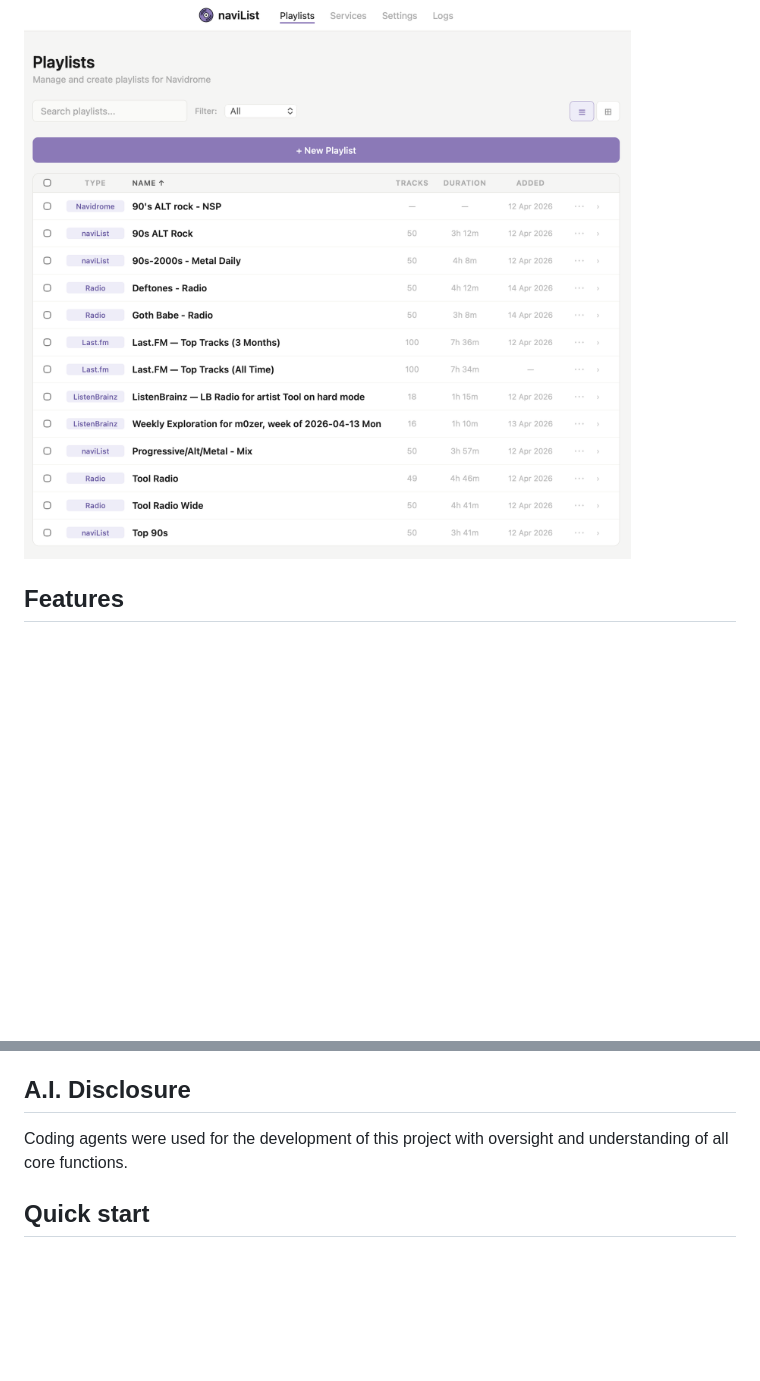
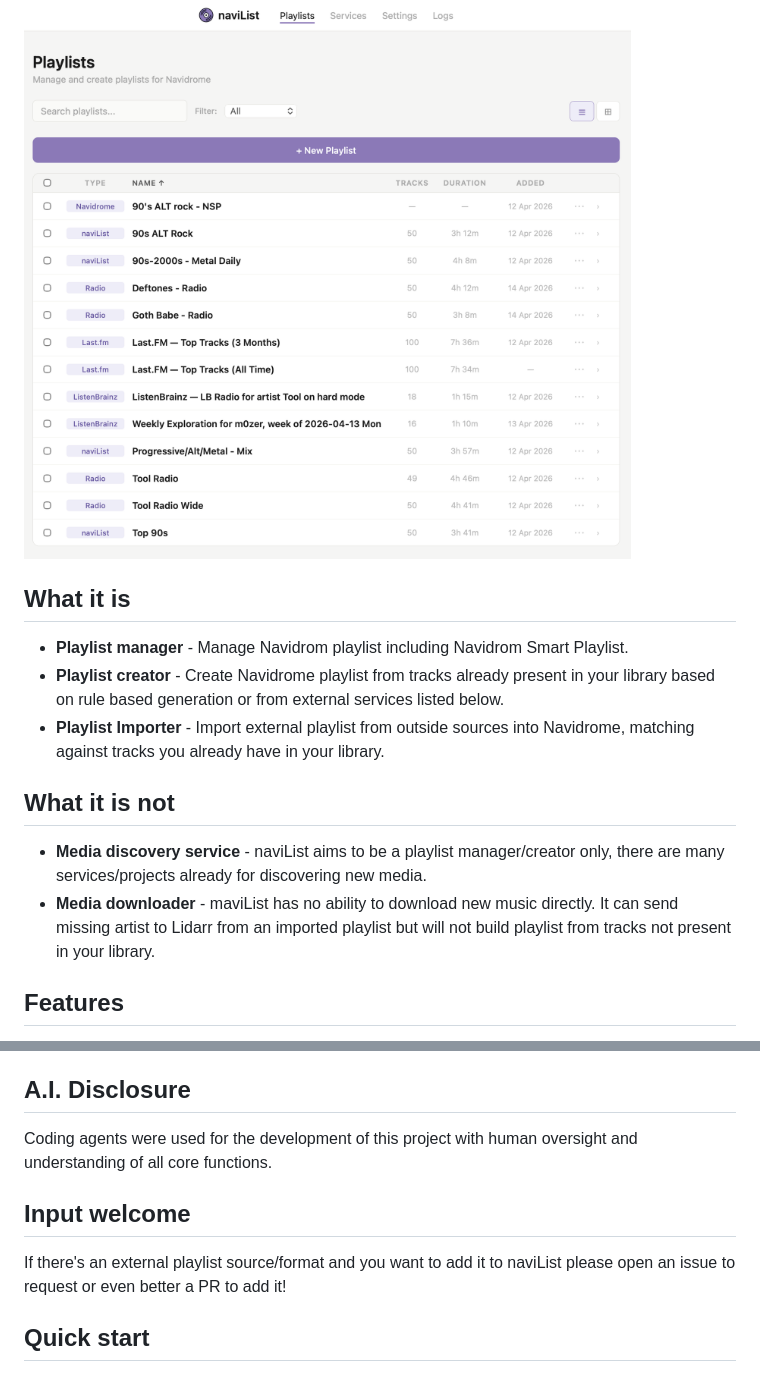
Before and after one commit to ofernander/naviList, a Markdown page: README.md, 2 parts joined by grey strips. Rendered like a GitHub page; blank space fills up the shorter version.

Commit message:
update: readme

```diff
--- a/README.md
+++ b/README.md
@@ -4,6 +4,17 @@ Self-hosted playlist manager and generator for [Navidrome](https://www.navidrome
 
 
 ![naviList Screenshot](docs/images/Screenshot.png)
+
+## What it is
+
+- **Playlist manager** - Manage Navidrom playlist including Navidrom Smart Playlist.
+- **Playlist creator** - Create Navidrome playlist from tracks already present in your library based on rule based generation or from external services listed below.
+- **Playlist Importer** - Import external playlist from outside sources into Navidrome, matching against tracks you already have in your library.
+
+## What it is not
+
+- **Media discovery service** - naviList aims to be a playlist manager/creator only, there are many services/projects already for discovering new media.
+- **Media downloader** - maviList has no ability to download new music directly. It can send missing artist to Lidarr from an imported playlist but will not build playlist from tracks not present in your library.
 
 ## Features
 - **naviList playlists** — rules-based generation using stats, tags, artists, decades, etc... Rules are weighted and interleaved, not concatenated. Supports auto-refresh on a cron schedule.
@@ -20,7 +31,10 @@ Self-hosted playlist manager and generator for [Navidrome](https://www.navidrome
 - **Lidarr** — when a subscribed playlist contains artists not in your library, naviList can automatically queue them in Lidarr for download.
 
 ## A.I. Disclosure
-Coding agents were used for the development of this project with oversight and understanding of all core functions.
+Coding agents were used for the development of this project with human oversight and understanding of all core functions.
+
+## Input welcome
+If there's an external playlist source/format and you want to add it to naviList please open an issue to request or even better a PR to add it!
 
 ## Quick start
 
```
